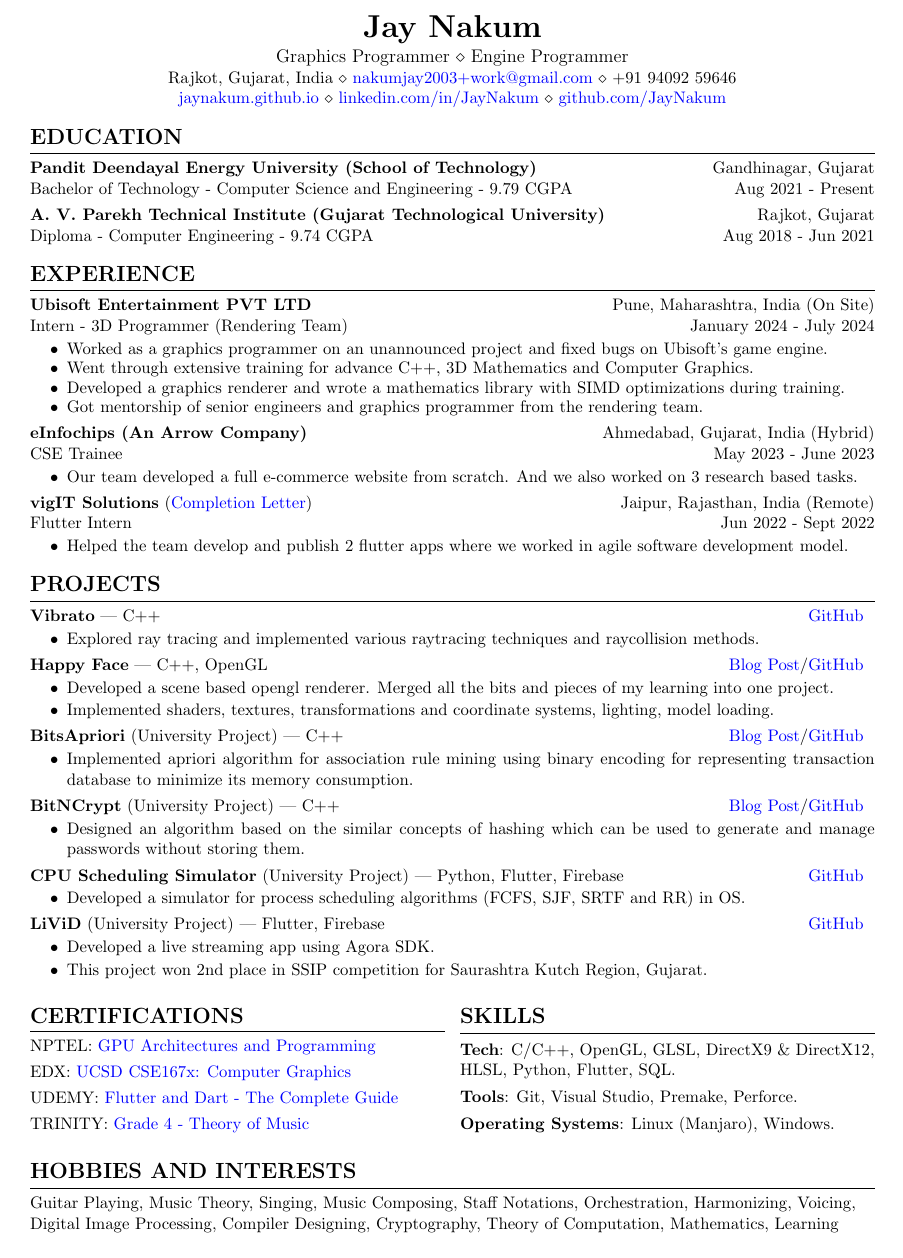
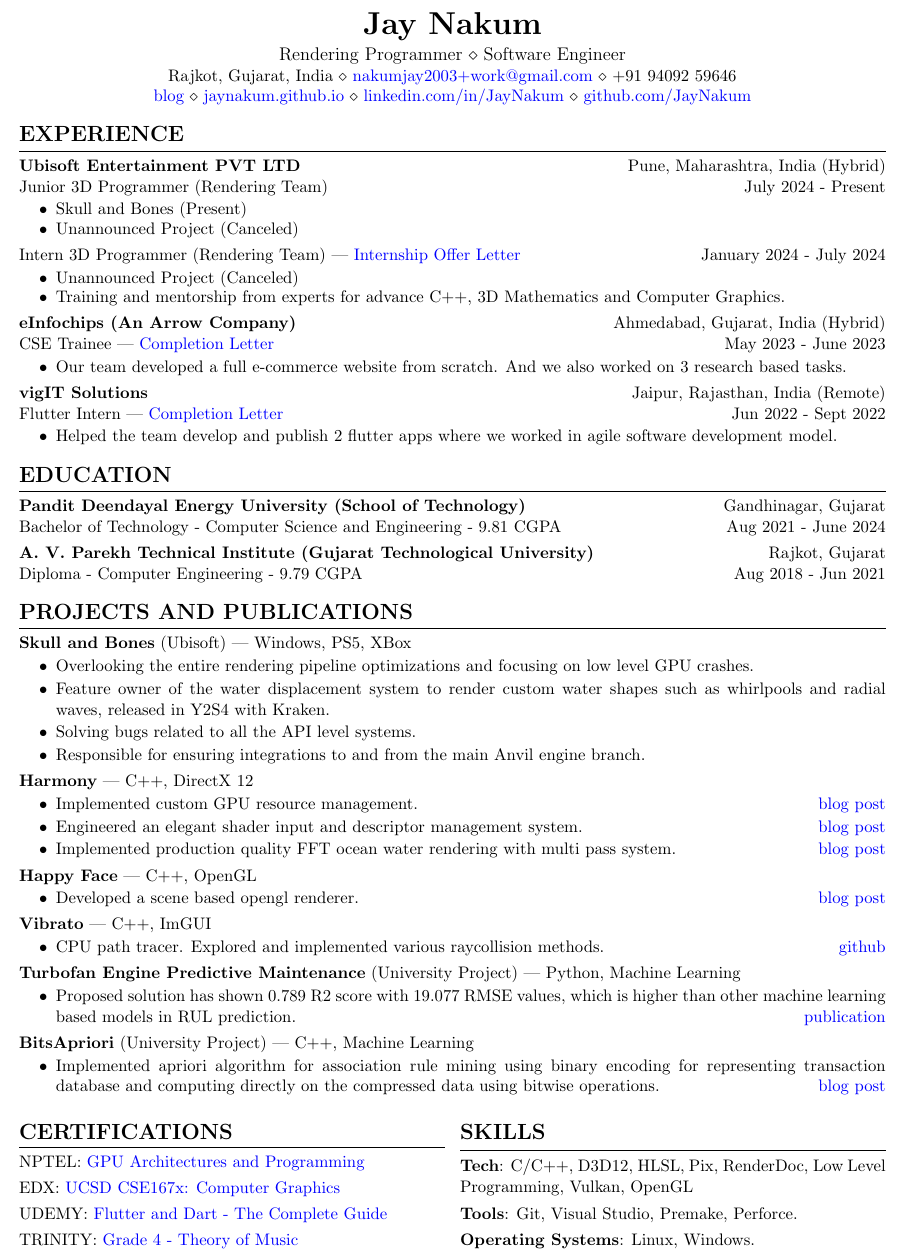
Before and after one commit to JayNakum/MyResume, a LaTeX document (main.tex): part of the page, cut so that both start at the same text. Compiled offline with pdfLaTeX.

Commit message:
Resume Update

```diff
--- a/main.tex
+++ b/main.tex
@@ -1,6 +1,6 @@
 \documentclass[a4paper, 11pt]{article}
 \pagestyle{empty}
-\usepackage[a4paper, margin=0.3in]{geometry}
+\usepackage[a4paper, margin=0.2in]{geometry}
 \usepackage[parfill]{parskip}
 \usepackage{multicol}
 \usepackage{hyperref}
@@ -42,7 +42,7 @@
     {\huge \textbf{Jay Nakum} }
     \\
     \smallskip
-    {\large Graphics Programmer $\diamond$ Engine Programmer}
+    {\large Rendering Programmer $\diamond$ Software Engineer}
     \\
     Rajkot, Gujarat, India
     $\diamond$
@@ -50,6 +50,8 @@
     $\diamond$
     +91 94092 59646
     \\
+    \href{https://jaynakum.github.io/blog}{blog}
+    $\diamond$
     \href{https://jaynakum.github.io}{jaynakum.github.io}
     $\diamond$
     \href{https://linkedin.com/in/JayNakum}{linkedin.com/in/JayNakum}
@@ -58,42 +60,29 @@
 \end{center}
 
 \medskip
-\begin{resumeSection}{Education}
-    \item
-    \textbf{Pandit Deendayal Energy University (School of Technology)}
-    \hfill
-    Gandhinagar, Gujarat
-    \\
-    Bachelor of Technology - Computer Science and Engineering - 9.79 CGPA
-    \hfill
-    {Aug 2021 - Present}
-
-    \item
-    \textbf{A. V. Parekh Technical Institute (Gujarat Technological University)}
-    \hfill
-    Rajkot, Gujarat
-    \\
-    Diploma - Computer Engineering - 9.74 CGPA
-    \hfill
-    {Aug 2018 - Jun 2021}
-\end{resumeSection}
-
-\medskip
 \begin{resumeSection}{Experience}
     \item
     \textbf{Ubisoft Entertainment PVT LTD}
     \hfill
-    Pune, Maharashtra, India (On Site)
+    Pune, Maharashtra, India (Hybrid)
     \\
-    Intern - 3D Programmer (Rendering Team)
+    Junior 3D Programmer (Rendering Team)
+    \hfill
+    July 2024 - Present
+
+    \begin{sectionItems}
+        \item Skull and Bones (Present)
+        \item Unannounced Project (Canceled)
+    \end{sectionItems}
+
+    \item
+    Intern 3D Programmer (Rendering Team) | \href{https://drive.google.com/file/d/14NAg0WCT8G1mMbb5nMeUtBY0cgDZIWZu/view?usp=sharing}{Internship Offer Letter}
     \hfill
     January 2024 - July 2024
 
     \begin{sectionItems}
-        \item Worked as a graphics programmer on an unannounced project and fixed bugs on Ubisoft's game engine.
-        \item Went through extensive training for advance C++, 3D Mathematics and Computer Graphics.
-        \item Developed a graphics renderer and wrote a mathematics library with SIMD optimizations during training.
-        \item Got mentorship of senior engineers and graphics programmer from the rendering team.
+        \item Unannounced Project (Canceled)
+        \item Training and mentorship from experts for advance C++, 3D Mathematics and Computer Graphics.
     \end{sectionItems}
 
     \item
@@ -101,7 +90,7 @@
     \hfill
     Ahmedabad, Gujarat, India (Hybrid)
     \\
-    CSE Trainee
+    CSE Trainee | \href{https://drive.google.com/file/d/1YWbPwVQkBEM7lSxONwVByMf6O-FGWlK7/view?usp=sharing}{Completion Letter}
     \hfill
     May 2023 - June 2023
 
@@ -110,11 +99,11 @@
     \end{sectionItems}
 
     \item
-    \textbf{vigIT Solutions} (\href{https://drive.google.com/file/d/1yF5baJ-uIWpwAHL0Sd-CwycYHjbyFumW/view?usp=sharing}{Completion Letter})
+    \textbf{vigIT Solutions}
     \hfill
     Jaipur, Rajasthan, India (Remote)
     \\
-    Flutter Intern
+    Flutter Intern | \href{https://drive.google.com/file/d/1yF5baJ-uIWpwAHL0Sd-CwycYHjbyFumW/view?usp=sharing}{Completion Letter}
     \hfill
     Jun 2022 - Sept 2022
 
@@ -125,53 +114,68 @@
 \end{resumeSection}
 
 \medskip
-\begin{resumeSection}{Projects}
-    \item \textbf{Vibrato} | {C++}
-    \hfill \href{https://github.com/JayNakum/Vibrato}{GitHub}
+\begin{resumeSection}{Education}
+    \item
+    \textbf{Pandit Deendayal Energy University (School of Technology)}
+    \hfill
+    Gandhinagar, Gujarat
+    \\
+    Bachelor of Technology - Computer Science and Engineering - 9.81 CGPA
+    \hfill
+    {Aug 2021 - June 2024}
+
+    \item
+    \textbf{A. V. Parekh Technical Institute (Gujarat Technological University)}
+    \hfill
+    Rajkot, Gujarat
+    \\
+    Diploma - Computer Engineering - 9.79 CGPA
+    \hfill
+    {Aug 2018 - Jun 2021}
+\end{resumeSection}
+
+\medskip
+\begin{resumeSection}{Projects and Publications}
+    \item \textbf{Skull and Bones} (Ubisoft) | {Windows, PS5, XBox}
     \begin{sectionItems}
         \setlength\itemsep{-0.5em}
-        \item Explored ray tracing and implemented various raytracing techniques and raycollision methods.
+        \item Overlooking the entire rendering pipeline optimizations and focusing on low level GPU crashes.
+        \item Feature owner of the water displacement system to render custom water shapes such as whirlpools and radial waves, released in Y2S4 with Kraken.
+        \item Solving bugs related to all the API level systems.
+        \item Responsible for ensuring integrations to and from the main Anvil engine branch.
+    \end{sectionItems}
+
+    \item \textbf{Harmony} | {C++, DirectX 12}
+    \begin{sectionItems}
+        \setlength\itemsep{-0.5em}
+        \item Implemented custom GPU resource management.\hfill \href{https://jaynakum.github.io/blog/7/GPUMemoryManagement}{blog post}
+        \item Engineered an elegant shader input and descriptor management system.\hfill \href{https://jaynakum.github.io/blog/8/GPUResourceDescriptors}{blog post}
+        \item Implemented production quality FFT ocean water rendering with multi pass system.\hfill \href{https://jaynakum.github.io/blog/6/OceanRendering}{blog post}
     \end{sectionItems}
 
     \item \textbf{Happy Face} | {C++, OpenGL}
-    \hfill
-    \href{https://jaynakum.github.io/blog/1/HappyFace}{Blog Post}/\href{https://github.com/JayNakum/HappyFace}{GitHub}
     \begin{sectionItems}
         \setlength\itemsep{-0.5em}
-        \item Developed a scene based opengl renderer. Merged all the bits and pieces of my learning into one project.
-        \item Implemented shaders, textures, transformations and coordinate systems, lighting, model loading.
+        \item Developed a scene based opengl renderer.\hfill \href{https://jaynakum.github.io/blog/1/HappyFace}{blog post}
     \end{sectionItems}
 
-    \item \textbf{BitsApriori} (University Project) | {C++}
-    \hfill
-    \href{https://jaynakum.github.io/blog/2/BitsApriori}{Blog Post}/\href{https://github.com/JayNakum/BitsApriori}{GitHub}
+    \item \textbf{Vibrato} | {C++, ImGUI}
     \begin{sectionItems}
         \setlength\itemsep{-0.5em}
-        \item Implemented apriori algorithm for association rule mining using binary encoding for representing transaction database to minimize its memory consumption.
+        \item CPU path tracer. Explored and implemented various raycollision methods.\hfill \href{https://github.com/JayNakum/Vibrato}{github}
     \end{sectionItems}
 
-    \item \textbf{BitNCrypt} (University Project) | {C++}
-    \hfill
-    \href{https://jaynakum.github.io/blog/3/BitNCrypt}{Blog Post}/\href{https://github.com/JayNakum/BitNCrypt}{GitHub}
+    \item \textbf{Turbofan Engine Predictive Maintenance} (University Project) | {Python, Machine Learning}
     \begin{sectionItems}
         \setlength\itemsep{-0.5em}
-        \item Designed an algorithm based on the similar concepts of hashing which can be used to generate and manage passwords without storing them.
+        \item Proposed solution has shown 0.789 R2 score with 19.077 RMSE values, which is higher than other machine learning based models in RUL prediction.\hfill \href{https://www.sciencedirect.com/science/article/pii/S1877050925010610}{publication}
     \end{sectionItems}
 
-    \item \textbf{CPU Scheduling Simulator} (University Project) | {Python, Flutter, Firebase}
-    \hfill \href{https://github.com/JayNakum/OperatingSystemsProject}{GitHub}
-    \begin{sectionItems}
-        \item Developed a simulator for process scheduling algorithms (FCFS, SJF, SRTF and RR) in OS.
-    \end{sectionItems}
-
-    \item \textbf{LiViD} (University Project) | {Flutter, Firebase}
-    \hfill \href{https://github.com/JayNakum/LiViD}{GitHub}
+    \item \textbf{BitsApriori} (University Project) | {C++, Machine Learning}
     \begin{sectionItems}
         \setlength\itemsep{-0.5em}
-        \item Developed a live streaming app using Agora SDK.
-        \item This project won 2nd place in SSIP competition for Saurashtra Kutch Region, Gujarat.
+        \item Implemented apriori algorithm for association rule mining using binary encoding for representing transaction database and computing directly on the compressed data using bitwise operations.\hfill \href{https://jaynakum.github.io/blog/2/BitsApriori}{blog post}
     \end{sectionItems}
-
 \end{resumeSection}
 
 \medskip
@@ -184,14 +188,14 @@
 \end{resumeSection}
 \columnbreak
 \begin{resumeSection}{Skills}
-    \item \textbf{Tech}: C/C++, OpenGL, GLSL, DirectX9 \& DirectX12, HLSL, Python, Flutter, SQL.
+    \item \textbf{Tech}: C/C++, D3D12, HLSL, Pix, RenderDoc, Low Level Programming, Vulkan, OpenGL
     \item \textbf{Tools}: Git, Visual Studio, Premake, Perforce.
-    \item \textbf{Operating Systems}: Linux (Manjaro), Windows.
+    \item \textbf{Operating Systems}: Linux, Windows.
 \end{resumeSection}
 \end{multicols}
-\begin{resumeSection}{Hobbies and Interests}
-    \item Guitar Playing, Music Theory, Singing, Music Composing, Staff Notations, Orchestration, Harmonizing, Voicing,
-    \\
-    Digital Image Processing, Compiler Designing, Cryptography, Theory of Computation, Mathematics, Learning
-\end{resumeSection}
+% \begin{resumeSection}{Hobbies and Interests}
+%     \item Guitar Playing, Music Theory, Singing, Music Composing, Staff Notations, Orchestration, Harmonizing, Voicing,
+%     \\
+%     Digital Image Processing, Compiler Designing, Cryptography, Theory of Computation, Mathematics, Learning
+% \end{resumeSection}
 \end{document}
```
Also changed, not shown: Documents/Jay_Nakum_Resume.pdf.
